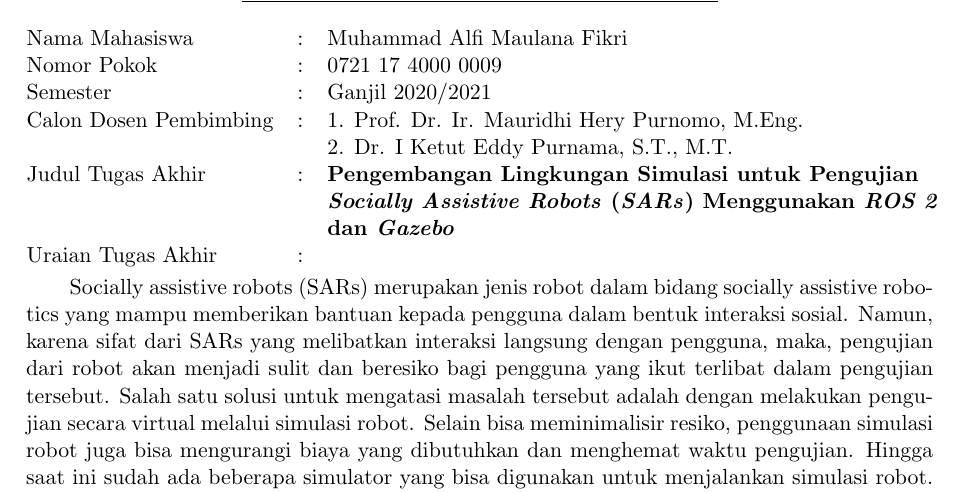
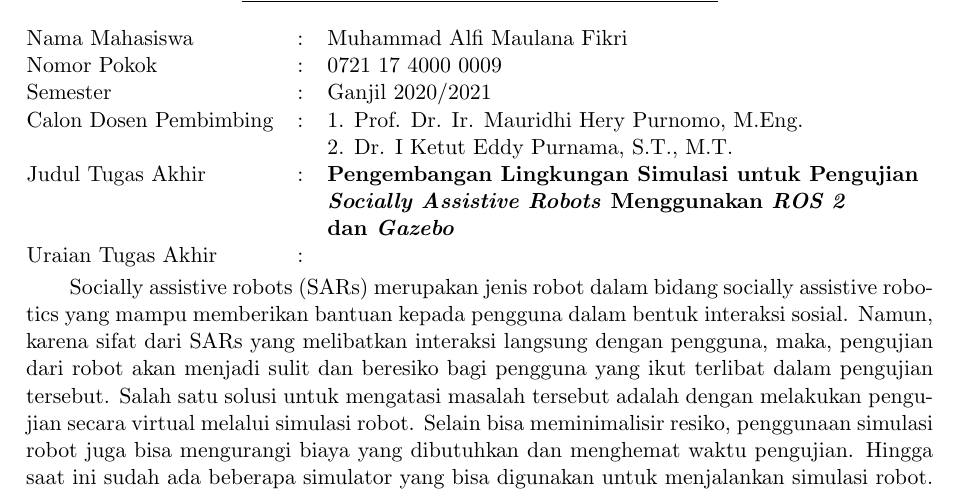
Before and after one commit to threeal/proposal-ta-simulasi-robot, a LaTeX document (main.tex, which reads pengesahan/pengesahan.tex): part of page 1 of 8, cut so that both start at the same text. Compiled offline with pdfLaTeX.

Commit message:
change title and modify license year

```diff
--- a/pengesahan/pengesahan.tex
+++ b/pengesahan/pengesahan.tex
@@ -19,7 +19,7 @@
     & & 2. Dr. I Ketut Eddy Purnama, S.T., M.T. \\
 
     Judul Tugas Akhir &:& \textbf{Pengembangan Lingkungan Simulasi untuk Pengujian} \\
-    & & \textbf{\emph{Socially Assistive Robots} (\emph{SARs}) Menggunakan \emph{ROS 2}} \\
+    & & \textbf{\emph{Socially Assistive Robots} Menggunakan \emph{ROS 2}} \\
     & & \textbf{dan \emph{Gazebo}} \\
 
     Uraian Tugas Akhir &:& \\
```
Also changed, not shown: 1 other file.
